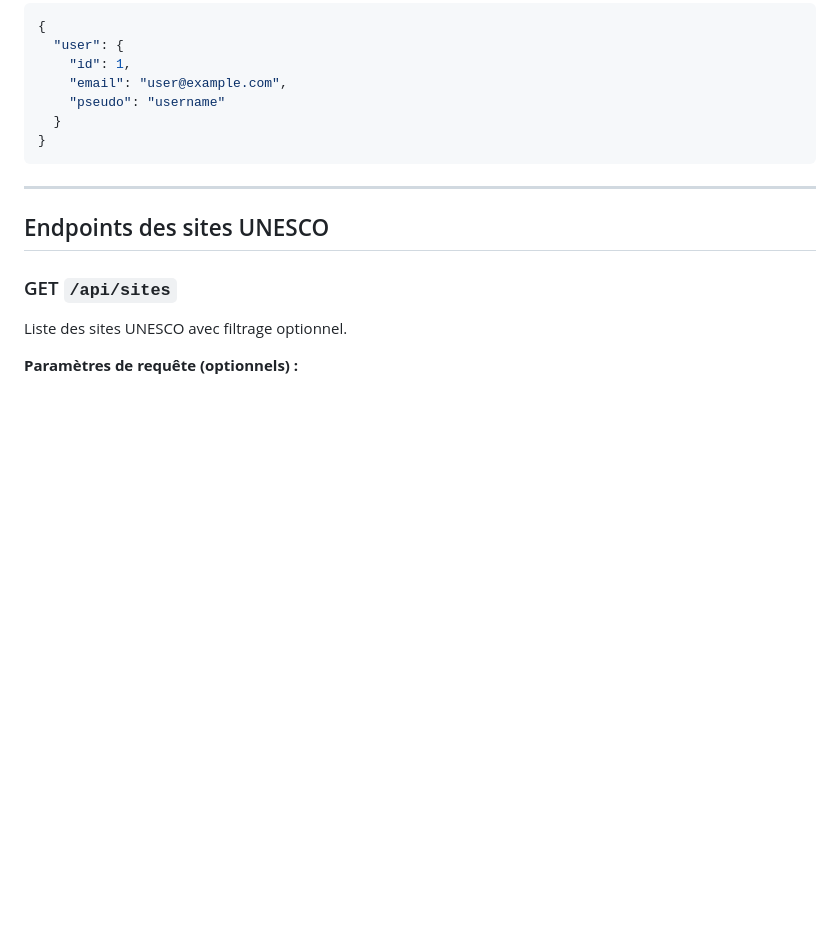
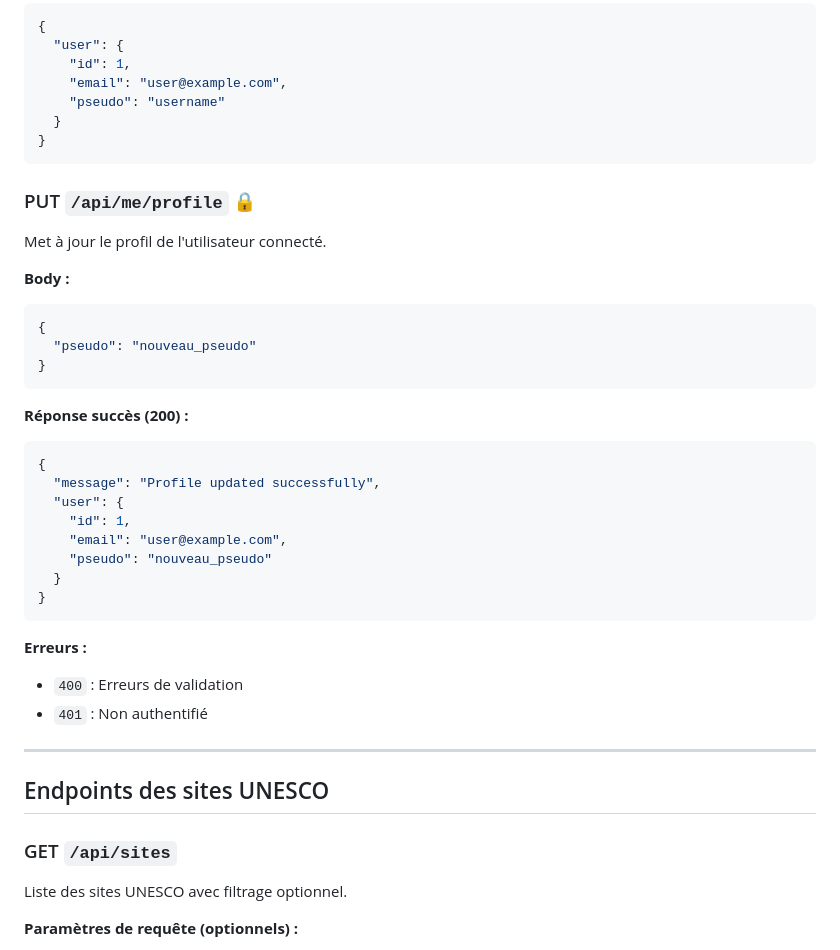
Before and after one commit to leahpar/unescopilot, a Markdown page: doc/apidoc.md, the part around the change. Rendered like a GitHub page; blank space fills up the shorter version.

Commit message:
🤖 feat(api): add user update endpoint to apidoc

````diff
--- a/doc/apidoc.md
+++ b/doc/apidoc.md
@@ -99,6 +99,32 @@ Récupère les informations de l'utilisateur connecté.
   }
 }
 ```
+
+### PUT `/api/me/profile` 🔒
+Met à jour le profil de l'utilisateur connecté.
+
+**Body :**
+```json
+{
+  "pseudo": "nouveau_pseudo"
+}
+```
+
+**Réponse succès (200) :**
+```json
+{
+  "message": "Profile updated successfully",
+  "user": {
+    "id": 1,
+    "email": "user@example.com",
+    "pseudo": "nouveau_pseudo"
+  }
+}
+```
+
+**Erreurs :**
+- `400` : Erreurs de validation
+- `401` : Non authentifié
 
 ---
 
````
